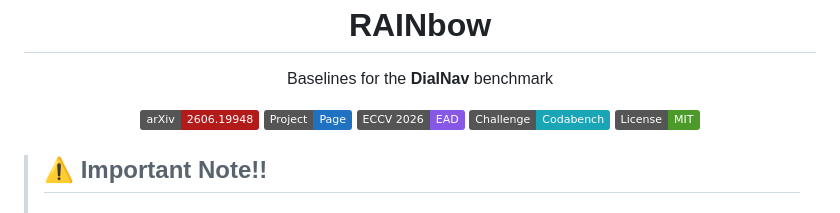
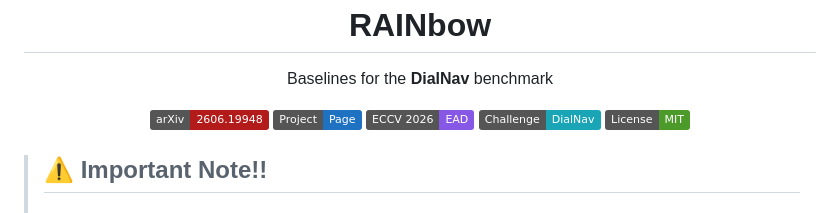
Before and after one commit to happilee12/RAINbow, a Markdown page: README.md, the part around the change. Drawn GitHub-style; badges without logos.

Commit message:
IMPORTANT: Readme update

```diff
--- a/README.md
+++ b/README.md
@@ -8,7 +8,7 @@
   <a href="https://arxiv.org/abs/2606.19948"><img src="https://img.shields.io/badge/arXiv-2606.19948-b31b1b" alt="arXiv"></a>
   <a href="https://happilee12.github.io/RAINbow/"><img src="https://img.shields.io/badge/Project-Page-1f72c1" alt="Project Page"></a>
   <a href="https://ead-workshop.github.io"><img src="https://img.shields.io/badge/ECCV_2026-EAD-8757e6" alt="ECCV 2026 EAD"></a>
-  <a href="https://huggingface.co/spaces/lee1o21k21/DialNav-Challenge"><img src="https://img.shields.io/badge/Challenge-Codabench-1aa5b7" alt="Leaderboard"></a>
+  <a href="https://huggingface.co/spaces/lee1o21k21/DialNav-Challenge"><img src="https://img.shields.io/badge/Challenge-DialNav-1aa5b7" alt="Leaderboard"></a>
   <a href="https://github.com/happilee12/RAINbow/blob/main/LICENSE"><img src="https://img.shields.io/badge/License-MIT-4c9a2a" alt="License MIT"></a>
 </p>
 
```
